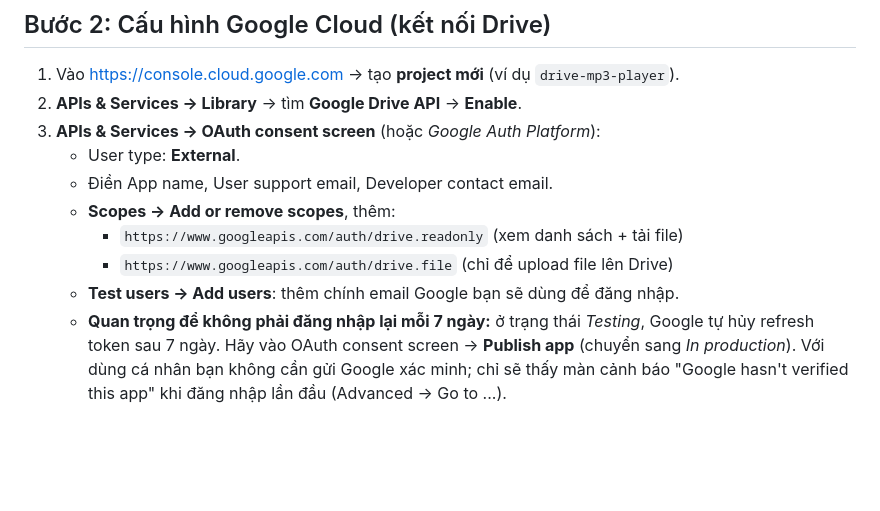
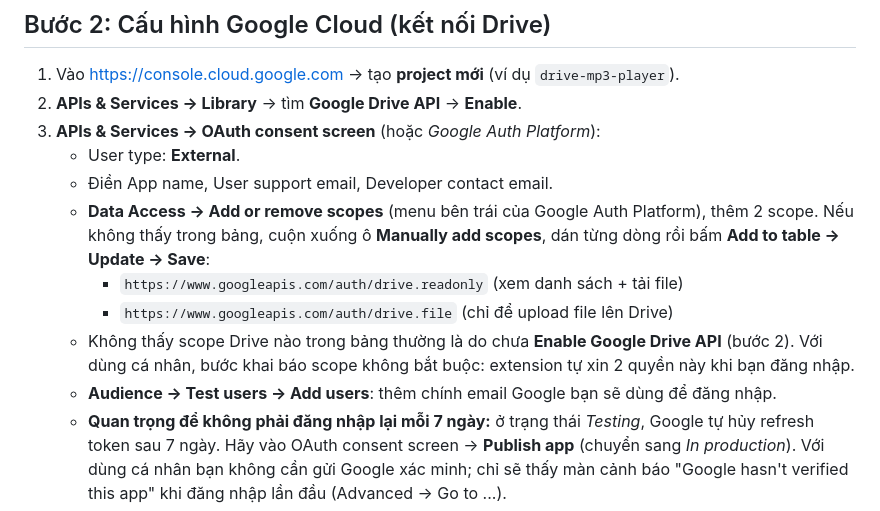
Before and after one commit to l2practice/test-simu, a Markdown page: drive-mp3-player/README.md, the part around the change. Drawn GitHub-style; blank space fills up the shorter version.

Commit message:
README: where to add OAuth scopes in the new Google Auth Platform UI
Co-Authored-By: Claude Sonnet 5.5 <noreply@anthropic.com>
Claude-Session: https://claude.ai/code/session_011gYZGQ4tpNnqU5wkx5sHus

```diff
--- a/drive-mp3-player/README.md
+++ b/drive-mp3-player/README.md
@@ -57,10 +57,11 @@ drive-mp3-player/
 3. **APIs & Services → OAuth consent screen** (hoặc *Google Auth Platform*):
    - User type: **External**.
    - Điền App name, User support email, Developer contact email.
-   - **Scopes → Add or remove scopes**, thêm:
+   - **Data Access → Add or remove scopes** (menu bên trái của Google Auth Platform), thêm 2 scope. Nếu không thấy trong bảng, cuộn xuống ô **Manually add scopes**, dán từng dòng rồi bấm **Add to table → Update → Save**:
      - `https://www.googleapis.com/auth/drive.readonly` (xem danh sách + tải file)
      - `https://www.googleapis.com/auth/drive.file` (chỉ để upload file lên Drive)
-   - **Test users → Add users**: thêm chính email Google bạn sẽ dùng để đăng nhập.
+   - Không thấy scope Drive nào trong bảng thường là do chưa **Enable Google Drive API** (bước 2). Với dùng cá nhân, bước khai báo scope không bắt buộc: extension tự xin 2 quyền này khi bạn đăng nhập.
+   - **Audience → Test users → Add users**: thêm chính email Google bạn sẽ dùng để đăng nhập.
    - **Quan trọng để không phải đăng nhập lại mỗi 7 ngày:** ở trạng thái *Testing*, Google tự hủy refresh token sau 7 ngày. Hãy vào OAuth consent screen → **Publish app** (chuyển sang *In production*). Với dùng cá nhân bạn không cần gửi Google xác minh; chỉ sẽ thấy màn cảnh báo "Google hasn't verified this app" khi đăng nhập lần đầu (Advanced → Go to ...).
 4. **APIs & Services → Credentials → Create credentials → OAuth client ID**:
    - Application type: **Web application** (KHÔNG chọn "Chrome extension": loại đó chỉ chạy trên Chrome, không chạy trên Edge).
```
